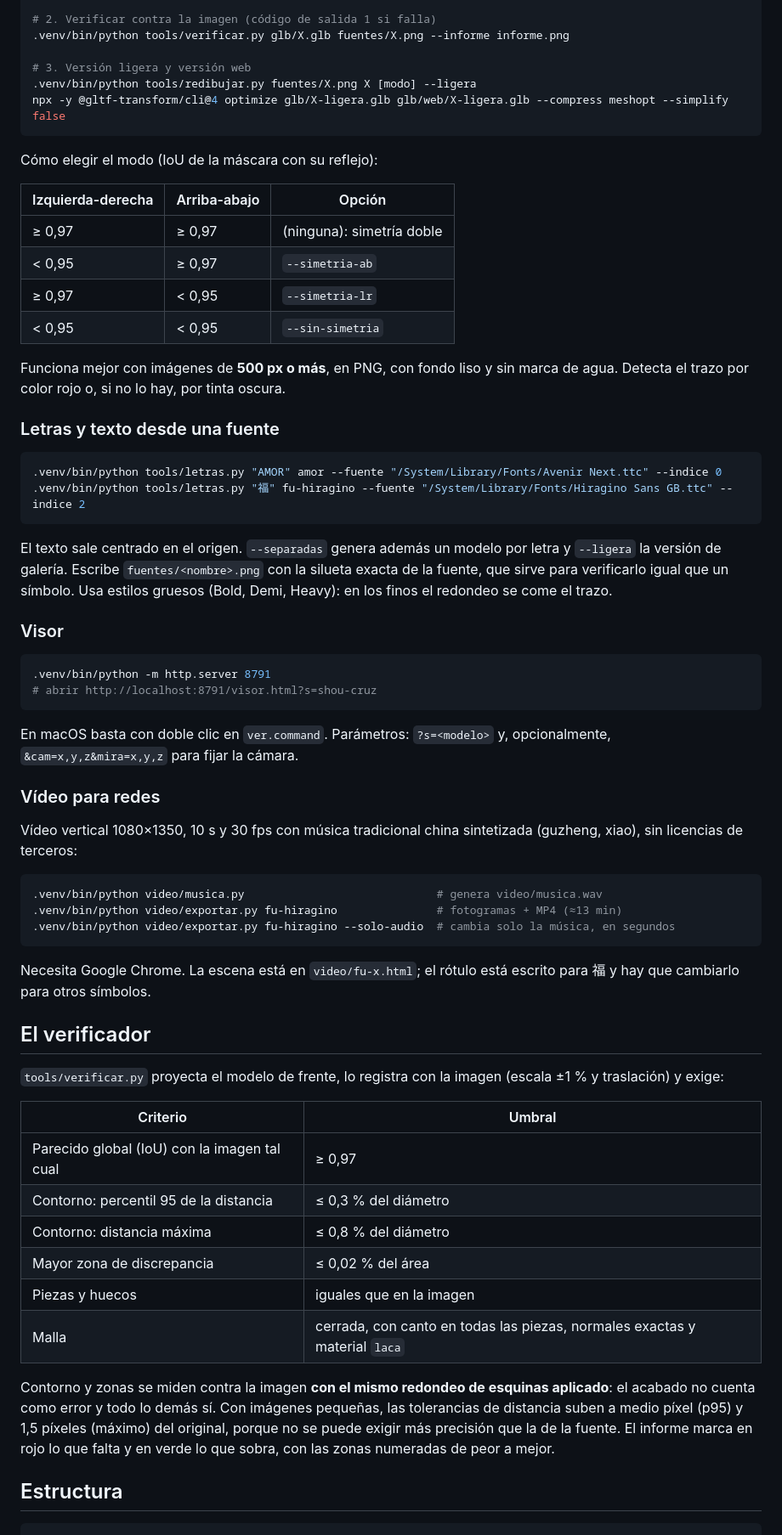
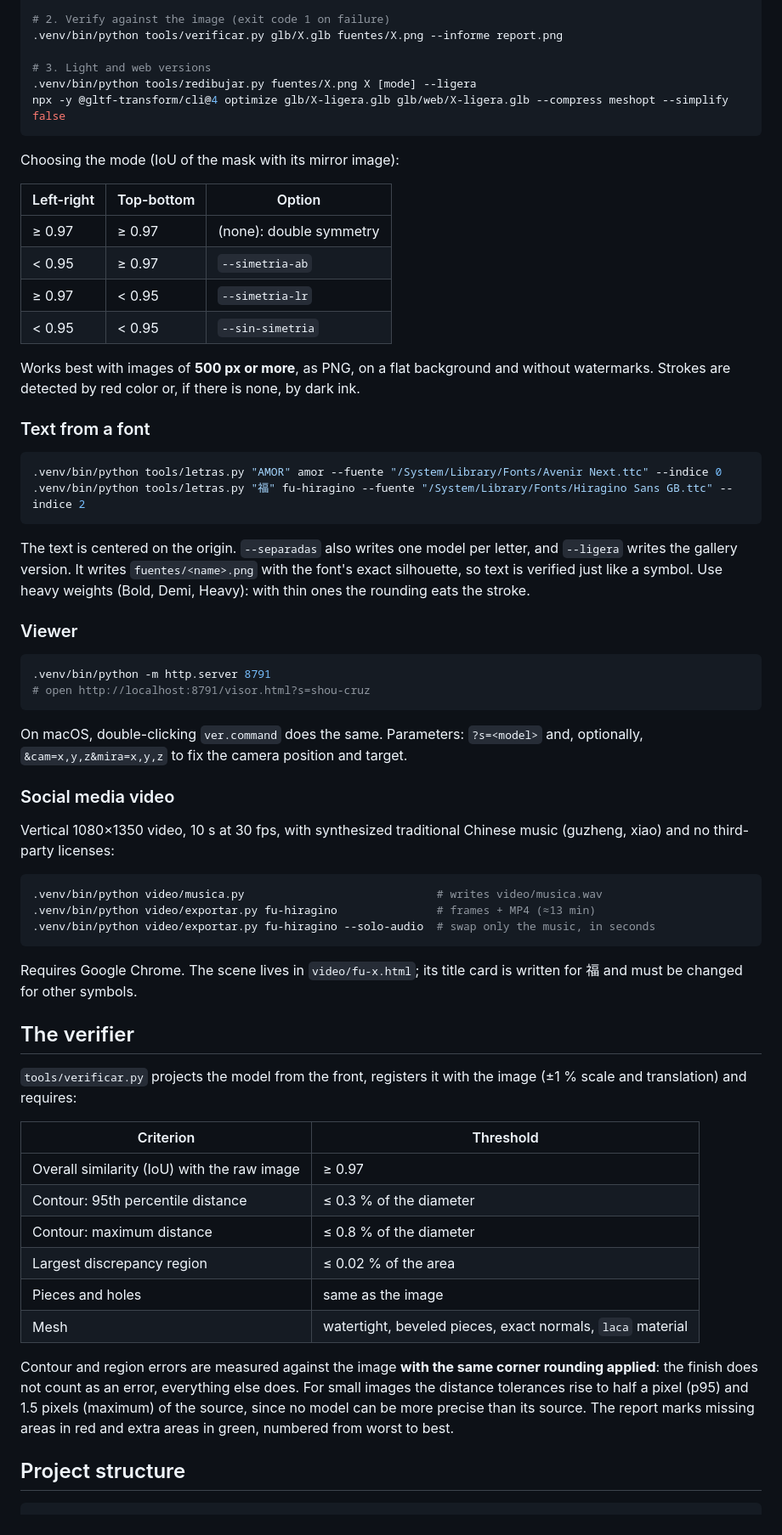
Before and after one commit to JesusGalindez/symbols-3D, a Markdown page: README.md, the part around one of its changes. Shown at 85% size. Drawn GitHub-style.

Commit message:
README in English
Co-Authored-By: Claude Opus 5.5 <noreply@anthropic.com>

````diff
--- a/README.md
+++ b/README.md
@@ -52,70 +50,70 @@ python3 -m venv .venv
 .venv/bin/python tools/redibujar.py fuentes/X.png X [--simetria-ab | --simetria-lr | --sin-simetria]
 
-# 2. Verificar contra la imagen (código de salida 1 si falla)
-.venv/bin/python tools/verificar.py glb/X.glb fuentes/X.png --informe informe.png
+# 2. Verify against the image (exit code 1 on failure)
+.venv/bin/python tools/verificar.py glb/X.glb fuentes/X.png --informe report.png
 
-# 3. Versión ligera y versión web
-.venv/bin/python tools/redibujar.py fuentes/X.png X [modo] --ligera
+# 3. Light and web versions
+.venv/bin/python tools/redibujar.py fuentes/X.png X [mode] --ligera
 npx -y @gltf-transform/cli@4 optimize glb/X-ligera.glb glb/web/X-ligera.glb --compress meshopt --simplify false
 ```
 
-Cómo elegir el modo (IoU de la máscara con su reflejo):
+Choosing the mode (IoU of the mask with its mirror image):
 
-| Izquierda-derecha | Arriba-abajo | Opción |
+| Left-right | Top-bottom | Option |
 |---|---|---|
-| ≥ 0,97 | ≥ 0,97 | (ninguna): simetría doble |
-| < 0,95 | ≥ 0,97 | `--simetria-ab` |
-| ≥ 0,97 | < 0,95 | `--simetria-lr` |
-| < 0,95 | < 0,95 | `--sin-simetria` |
+| ≥ 0.97 | ≥ 0.97 | (none): double symmetry |
+| < 0.95 | ≥ 0.97 | `--simetria-ab` |
+| ≥ 0.97 | < 0.95 | `--simetria-lr` |
+| < 0.95 | < 0.95 | `--sin-simetria` |
 
-Funciona mejor con imágenes de **500 px o más**, en PNG, con fondo liso y sin marca de agua. Detecta el trazo por color rojo o, si no lo hay, por tinta oscura.
+Works best with images of **500 px or more**, as PNG, on a flat background and without watermarks. Strokes are detected by red color or, if there is none, by dark ink.
 
-### Letras y texto desde una fuente
+### Text from a font
 
 ```bash
 .venv/bin/python tools/letras.py "AMOR" amor --fuente "/System/Library/Fonts/Avenir Next.ttc" --indice 0
 .venv/bin/python tools/letras.py "福" fu-hiragino --fuente "/System/Library/Fonts/Hiragino Sans GB.ttc" --indice 2
 ```
 
-El texto sale centrado en el origen. `--separadas` genera además un modelo por letra y `--ligera` la versión de galería. Escribe `fuentes/<nombre>.png` con la silueta exacta de la fuente, que sirve para verificarlo igual que un símbolo. Usa estilos gruesos (Bold, Demi, Heavy): en los finos el redondeo se come el trazo.
+The text is centered on the origin. `--separadas` also writes one model per letter, and `--ligera` writes the gallery version. It writes `fuentes/<name>.png` with the font's exact silhouette, so text is verified just like a symbol. Use heavy weights (Bold, Demi, Heavy): with thin ones the rounding eats the stroke.
 
-### Visor
+### Viewer
 
 ```bash
 .venv/bin/python -m http.server 8791
-# abrir http://localhost:8791/visor.html?s=shou-cruz
+# open http://localhost:8791/visor.html?s=shou-cruz
 ```
 
-En macOS basta con doble clic en `ver.command`. Parámetros: `?s=<modelo>` y, opcionalmente, `&cam=x,y,z&mira=x,y,z` para fijar la cámara.
+On macOS, double-clicking `ver.command` does the same. Parameters: `?s=<model>` and, optionally, `&cam=x,y,z&mira=x,y,z` to fix the camera position and target.
 
-### Vídeo para redes
+### Social media video
 
-Vídeo vertical 1080×1350, 10 s y 30 fps con música tradicional china sintetizada (guzheng, xiao), sin licencias de terceros:
+Vertical 1080×1350 video, 10 s at 30 fps, with synthesized traditional Chinese music (guzheng, xiao) and no third-party licenses:
 
 ```bash
-.venv/bin/python video/musica.py                             # genera video/musica.wav
-.venv/bin/python video/exportar.py fu-hiragino               # fotogramas + MP4 (≈13 min)
-.venv/bin/python video/exportar.py fu-hiragino --solo-audio  # cambia solo la música, en segundos
+.venv/bin/python video/musica.py                             # writes video/musica.wav
+.venv/bin/python video/exportar.py fu-hiragino               # frames + MP4 (≈13 min)
+.venv/bin/python video/exportar.py fu-hiragino --solo-audio  # swap only the music, in seconds
 ```
 
-Necesita Google Chrome. La escena está en `video/fu-x.html`; el rótulo está escrito para 福 y hay que cambiarlo para otros símbolos.
+Requires Google Chrome. The scene lives in `video/fu-x.html`; its title card is written for 福 and must be changed for other symbols.
 
-## El verificador
+## The verifier
 
-`tools/verificar.py` proyecta el modelo de frente, lo registra con la imagen (escala ±1 % y traslación) y exige:
+`tools/verificar.py` projects the model from the front, registers it with the image (±1 % scale and translation) and requires:
 
-| Criterio | Umbral |
+| Criterion | Threshold |
 |---|---|
-| Parecido global (IoU) con la imagen tal cual | ≥ 0,97 |
-| Contorno: percentil 95 de la distancia | ≤ 0,3 % del diámetro |
-| Contorno: distancia máxima | ≤ 0,8 % del diámetro |
-| Mayor zona de discrepancia | ≤ 0,02 % del área |
-| Piezas y huecos | iguales que en la imagen |
-| Malla | cerrada, con canto en todas las piezas, normales exactas y material `laca` |
+| Overall similarity (IoU) with the raw image | ≥ 0.97 |
+| Contour: 95th percentile distance | ≤ 0.3 % of the diameter |
+| Contour: maximum distance | ≤ 0.8 % of the diameter |
+| Largest discrepancy region | ≤ 0.02 % of the area |
+| Pieces and holes | same as the image |
+| Mesh | watertight, beveled pieces, exact normals, `laca` material |
 
-Contorno y zonas se miden contra la imagen **con el mismo redondeo de esquinas aplicado**: el acabado no cuenta como error y todo lo demás sí. Con imágenes pequeñas, las tolerancias de distancia suben a medio píxel (p95) y 1,5 píxeles (máximo) del original, porque no se puede exigir más precisión que la de la fuente. El informe marca en rojo lo que falta y en verde lo que sobra, con las zonas numeradas de peor a mejor.
+Contour and region errors are measured against the image **with the same corner rounding applied**: the finish does not count as an error, everything else does. For small images the distance tolerances rise to half a pixel (p95) and 1.5 pixels (maximum) of the source, since no model can be more precise than its source. The report marks missing areas in red and extra areas in green, numbered from worst to best.
 
-## Estructura
+## Project structure
 
 ```
 tools/
````
Also changed, not shown: other parts of README.md (+39 -39 lines).
